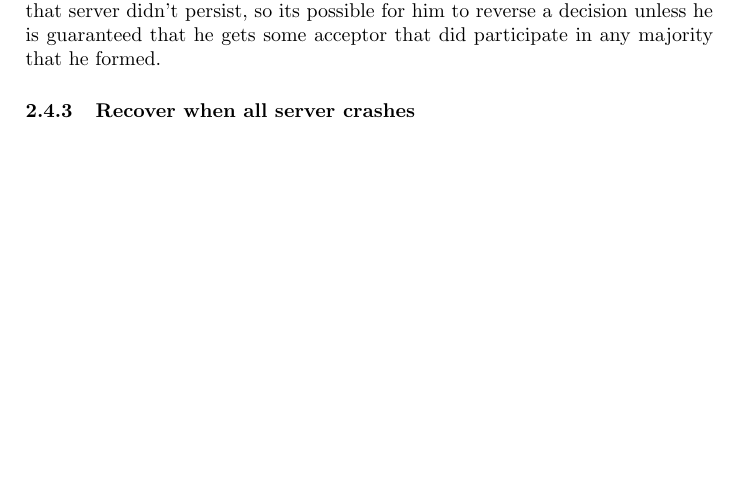
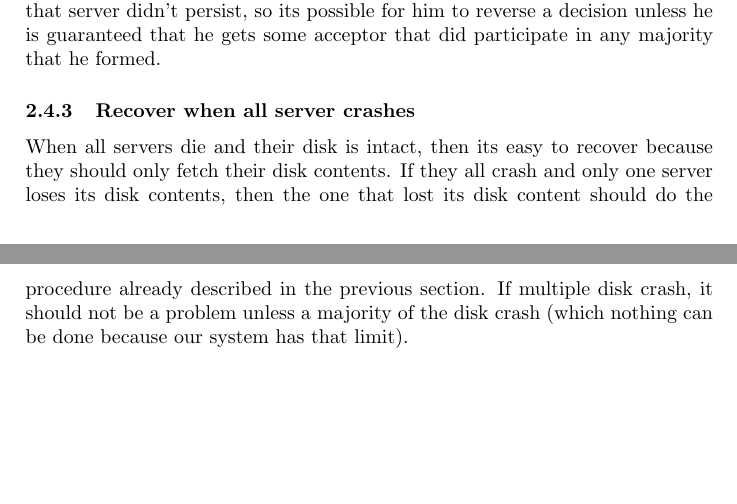
Before and after one commit to brando90/RoadRunner, a LaTeX paper (write-up/write-up.tex): part of page 5 of 5 before the commit and two parts of pages 5 and 6 of 6 after it, the two joined at a grey line, cut so that both start at the same text, the shorter picture padded with empty space. Compiled offline with pdfLaTeX.

Commit message:
last section about recoveries is done.

```diff
--- a/write-up/write-up.tex
+++ b/write-up/write-up.tex
@@ -176,5 +176,7 @@ This is possible because the acceptors for that server didn't persist, so its po
 
 \subsubsection{Recover when all server crashes}
 
-
+When all servers die and their disk is intact, then its easy to recover because they should only fetch their disk contents.
+If they all crash and only one server loses its disk contents, then the one that lost its disk content should do the procedure already described in the previous section.
+If multiple disk crash, it should not be a problem unless a majority of the disk crash (which nothing can be done because our system has that limit).
 \end{document}
```
